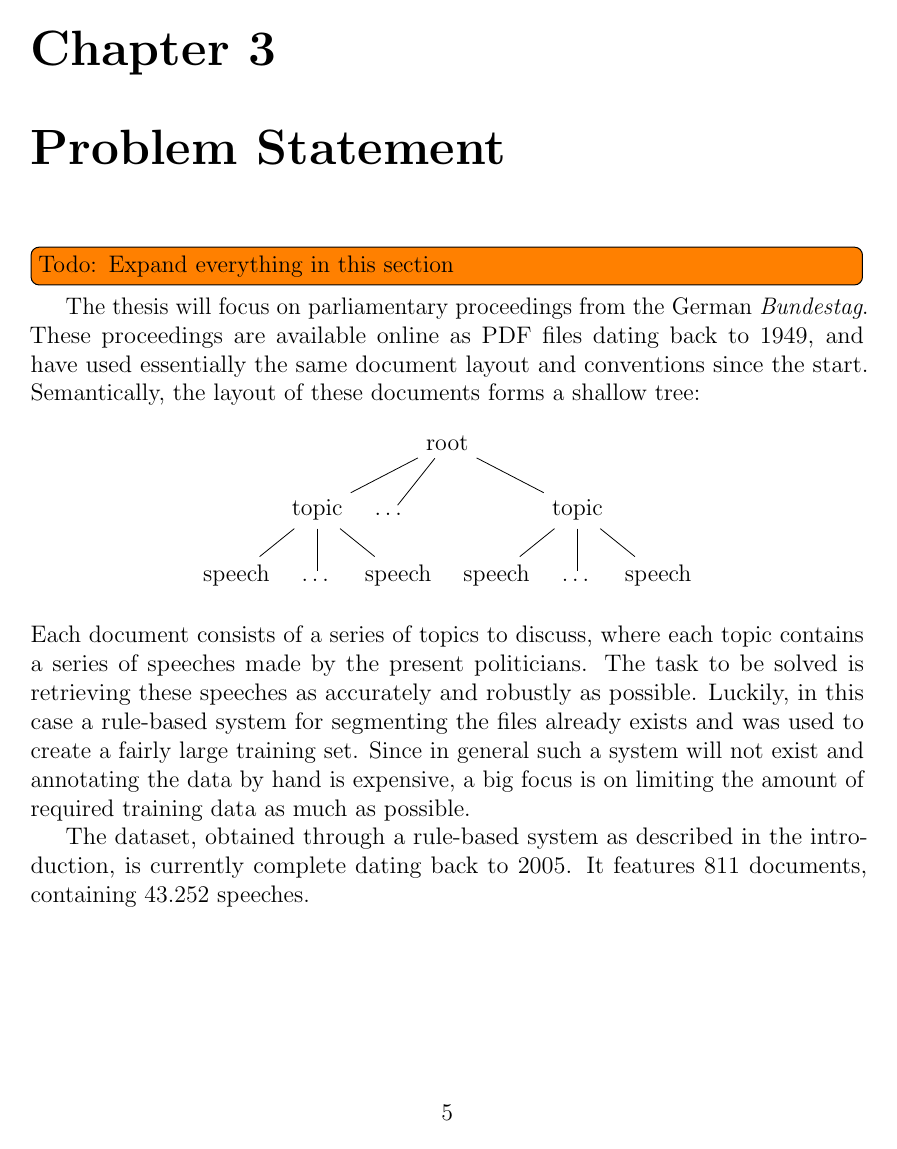
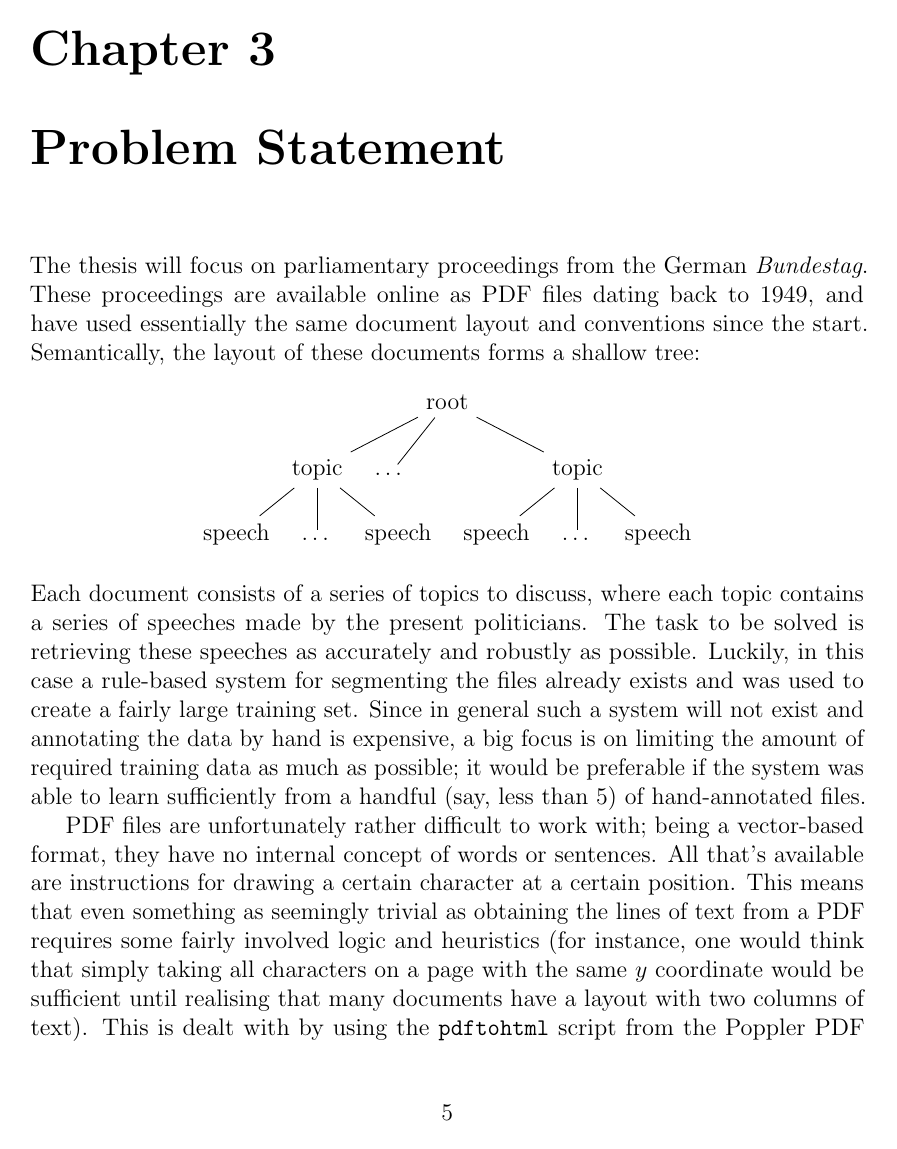
Before and after one commit to maarten990/masterthesis, a LaTeX thesis (report/report.tex, which reads report/problemstatement.tex): page 6 of 15. Compiled offline with pdfLaTeX.

Commit message:
update Problem Statement section of report, update Todo's

```diff
--- a/report/problemstatement.tex
+++ b/report/problemstatement.tex
@@ -1,5 +1,4 @@
 \chapter{Problem Statement}
-\todo[inline]{Todo: Expand everything in this section}
 The thesis will focus on parliamentary proceedings from the German
 \emph{Bundestag}. These proceedings are available online as PDF files dating
 back to 1949, and have used essentially the same document layout and conventions
@@ -28,4 +27,16 @@ solved is retrieving these speeches as accurately and robustly as possible.
 Luckily, in this case a rule-based system for segmenting the files already
 exists and was used to create a fairly large training set. Since in general such
 a system will not exist and annotating the data by hand is expensive, a big
-focus is on limiting the amount of required training data as much as possible.
+focus is on limiting the amount of required training data as much as possible;
+it would be preferable if the system was able to learn sufficiently from a
+handful (say, less than 5) of hand-annotated files.
+
+PDF files are unfortunately rather difficult to work with; being a vector-based
+format, they have no internal concept of words or sentences. All that's
+available are instructions for drawing a certain character at a certain
+position. This means that even something as seemingly trivial as obtaining the
+lines of text from a PDF requires some fairly involved logic and heuristics (for
+instance, one would think that simply taking all characters on a page with the
+same $y$ coordinate would be sufficient until realising that many documents have
+a layout with two columns of text). This is dealt with by using the
+\texttt{pdftohtml} script from the Poppler PDF rendering
@@ -66,6 +80,3 @@ focus is on limiting the amount of required training data as much as possible.
   \label{fig:example}
 \end{figure}
 
-The dataset, obtained through a rule-based system as described in the
-introduction, is currently complete dating back to 2005. It features 811
-documents, containing 43.252 speeches.
```
Also changed, not shown: report/approach.tex (+3 -3 lines), report/introduction.tex (+0 -2 lines), report/relatedworks.tex (+1 -1 lines), report/report.pdf, report/problemstatement.tex (19 more changed lines).
